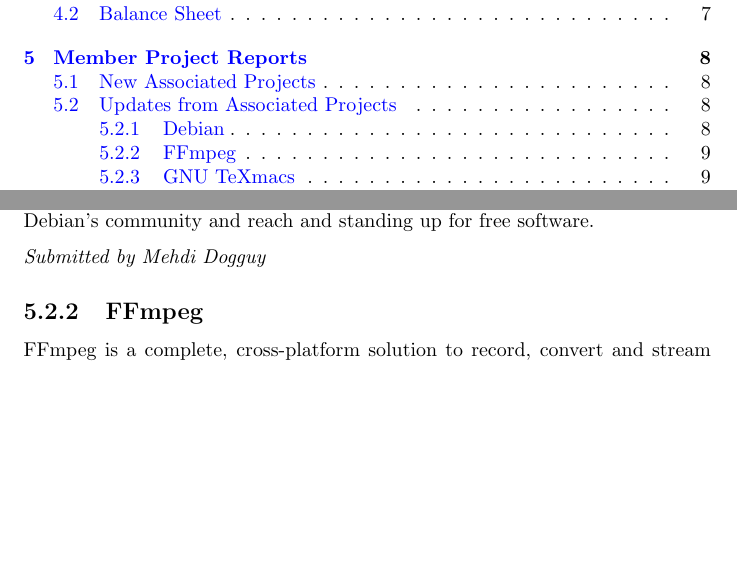
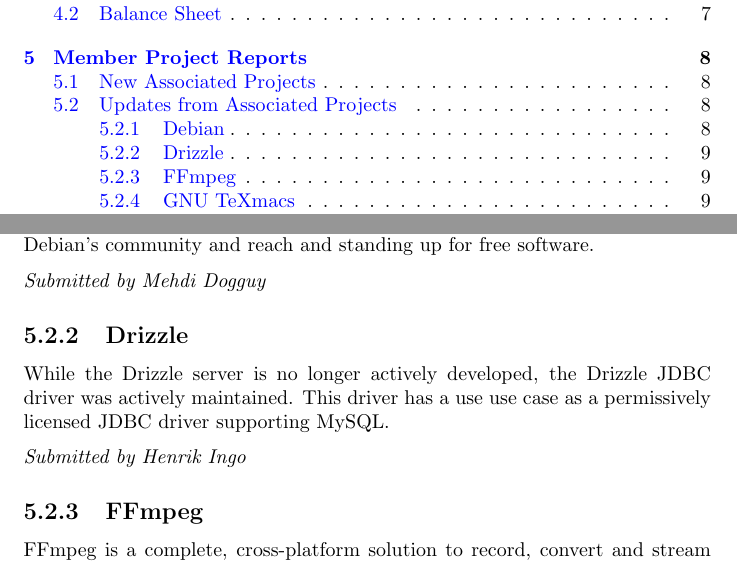
Before and after one commit to SPI/website, a LaTeX thesis (corporate/annual-reports/2015.tex): two parts of pages 3 and 10 of 12, joined at a grey line, cut so that both start at the same text, the shorter picture padded with empty space. Compiled offline with pdfLaTeX.

Commit message:
Add report from Drizzle to annual report 2015

```diff
--- a/corporate/annual-reports/2015.tex
+++ b/corporate/annual-reports/2015.tex
@@ -185,6 +185,14 @@
 
 {\em Submitted by Mehdi Dogguy}
 
+\subsection{Drizzle}
+
+While the Drizzle server is no longer actively developed, the Drizzle JDBC
+driver was actively maintained.  This driver has a use use case as a
+permissively licensed JDBC driver supporting MySQL.
+
+{\em Submitted by Henrik Ingo}
+
 \subsection{FFmpeg}
 
 FFmpeg is a complete, cross-platform solution to record, convert and
```
